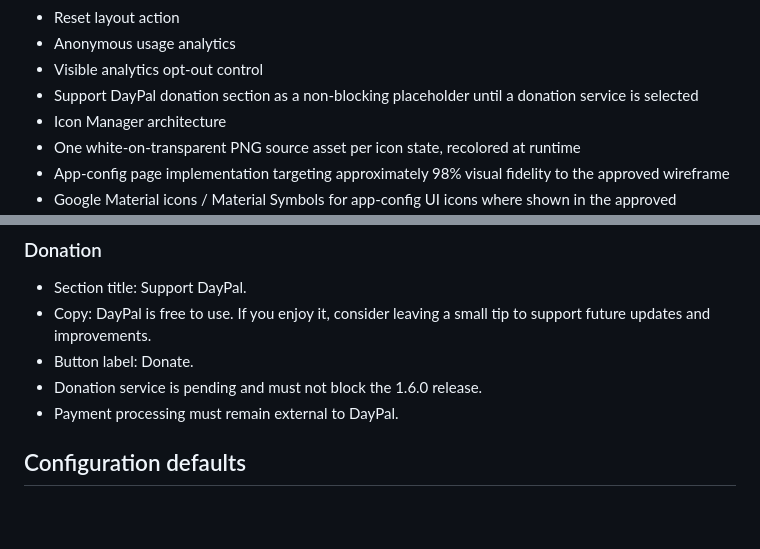
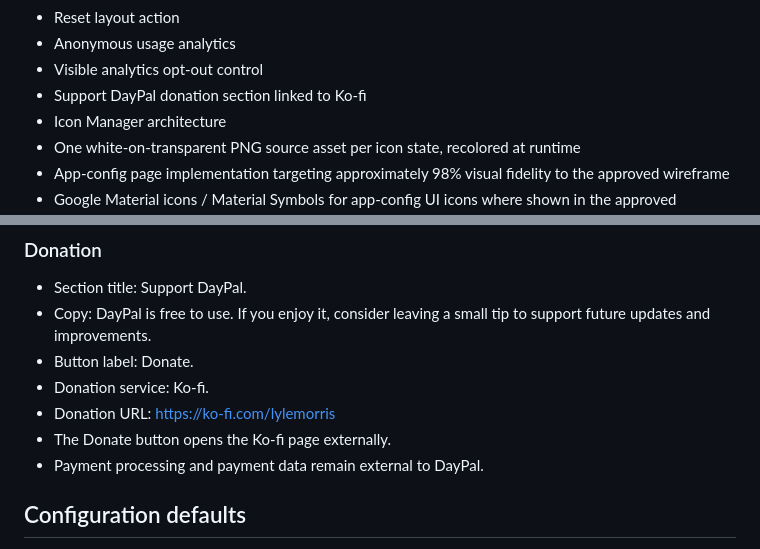
Before and after one commit to lyle-morris/DayPal, a Markdown page: docs/daypal-1.6.0-requirements.md, 2 parts joined by grey strips. GitHub-like rendering; blank space fills up the shorter version.

Commit message:
Add Ko-fi donation service to 1.6.0 requirements

```diff
--- a/docs/daypal-1.6.0-requirements.md
+++ b/docs/daypal-1.6.0-requirements.md
@@ -22,7 +22,7 @@ DayPal 1.6.0 expands user configuration, weather location control, theme behavio
 - Reset layout action
 - Anonymous usage analytics
 - Visible analytics opt-out control
-- Support DayPal donation section as a non-blocking placeholder until a donation service is selected
+- Support DayPal donation section linked to Ko-fi
 - Icon Manager architecture
 - One white-on-transparent PNG source asset per icon state, recolored at runtime
 - App-config page implementation targeting approximately 98% visual fidelity to the approved wireframe
@@ -89,8 +89,10 @@ DayPal 1.6.0 expands user configuration, weather location control, theme behavio
 - Section title: Support DayPal.
 - Copy: DayPal is free to use. If you enjoy it, consider leaving a small tip to support future updates and improvements.
 - Button label: Donate.
-- Donation service is pending and must not block the 1.6.0 release.
-- Payment processing must remain external to DayPal.
+- Donation service: Ko-fi.
+- Donation URL: https://ko-fi.com/lylemorris
+- The Donate button opens the Ko-fi page externally.
+- Payment processing and payment data remain external to DayPal.
 
 ## Configuration defaults
 
```
